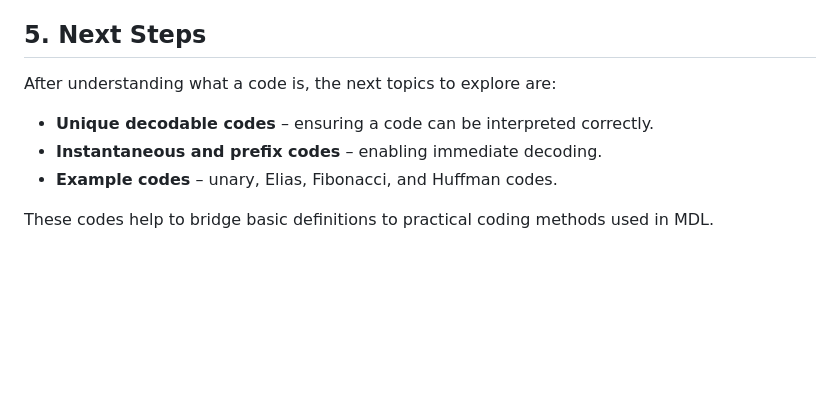
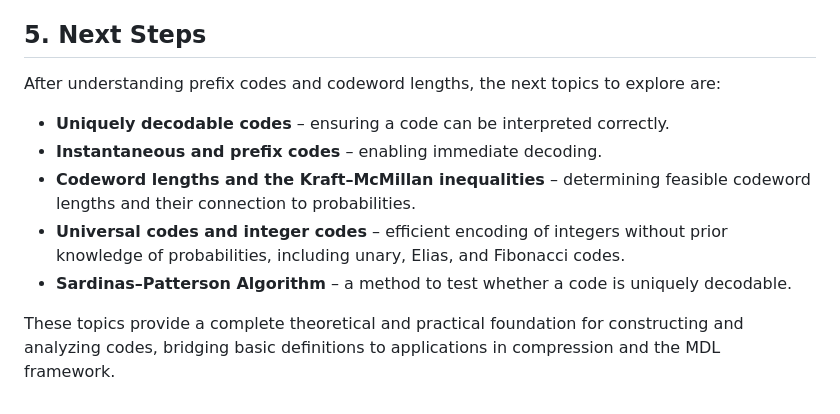
Before and after one commit to jagraves21/mdl-principle, a Markdown page: coding-theory/theory/01-what-is-a-code.md, the part around the change. GitHub-like rendering; blank space fills up the shorter version.

Commit message:
upated next steps

```diff
--- a/coding-theory/theory/01-what-is-a-code.md
+++ b/coding-theory/theory/01-what-is-a-code.md
@@ -75,10 +75,12 @@ Codes are also essential in **communication and storage systems**. For example,
 
 ## 5. Next Steps
 
-After understanding what a code is, the next topics to explore are:
+After understanding prefix codes and codeword lengths, the next topics to explore are:
 
-- **Unique decodable codes** – ensuring a code can be interpreted correctly.
+- **Uniquely decodable codes** – ensuring a code can be interpreted correctly.
 - **Instantaneous and prefix codes** – enabling immediate decoding.
-- **Example codes** – unary, Elias, Fibonacci, and Huffman codes.
+- **Codeword lengths and the Kraft–McMillan inequalities** – determining feasible codeword lengths and their connection to probabilities.
+- **Universal codes and integer codes** – efficient encoding of integers without prior knowledge of probabilities, including unary, Elias, and Fibonacci codes.
+- **Sardinas–Patterson Algorithm** – a method to test whether a code is uniquely decodable.
 
-These codes help to bridge basic definitions to practical coding methods used in MDL.
+These topics provide a complete theoretical and practical foundation for constructing and analyzing codes, bridging basic definitions to applications in compression and the MDL framework.
```
